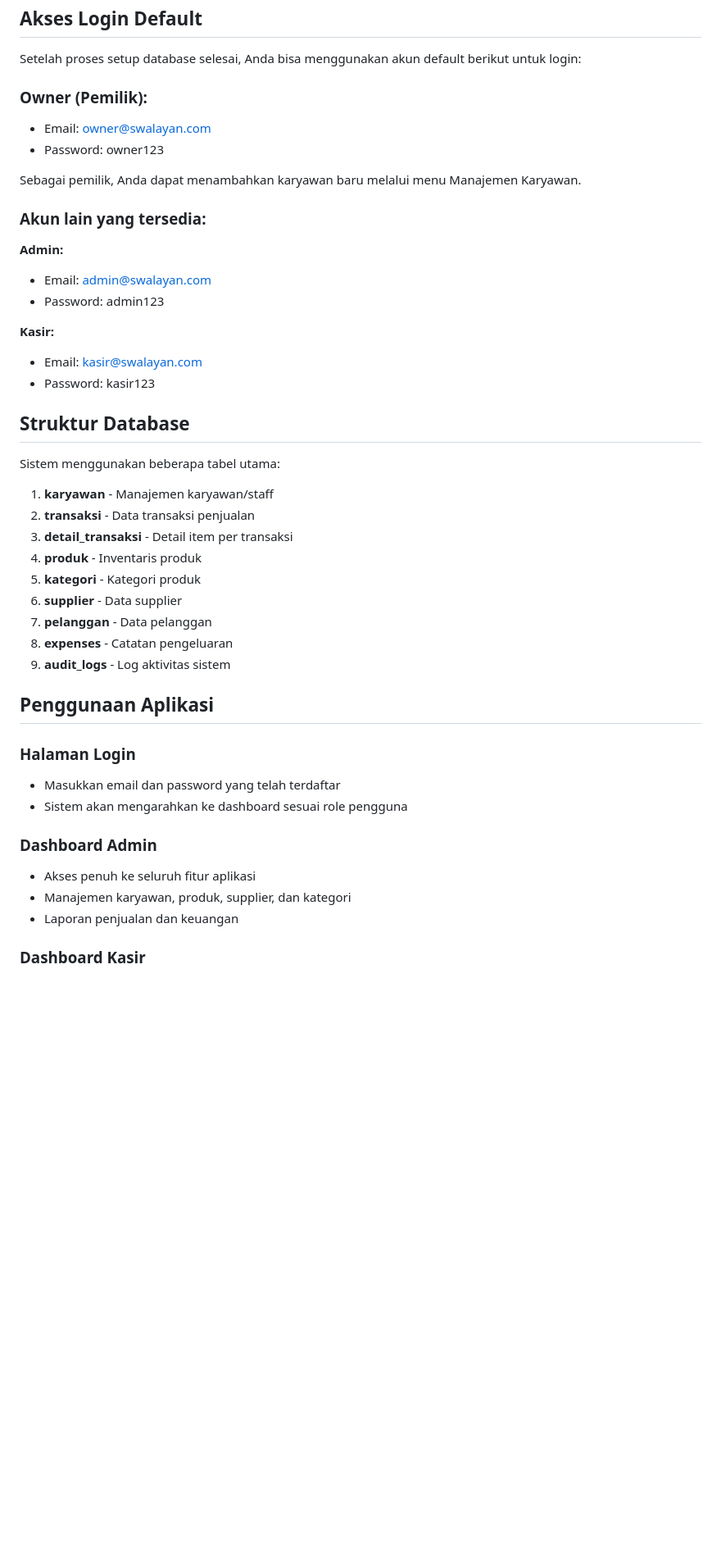
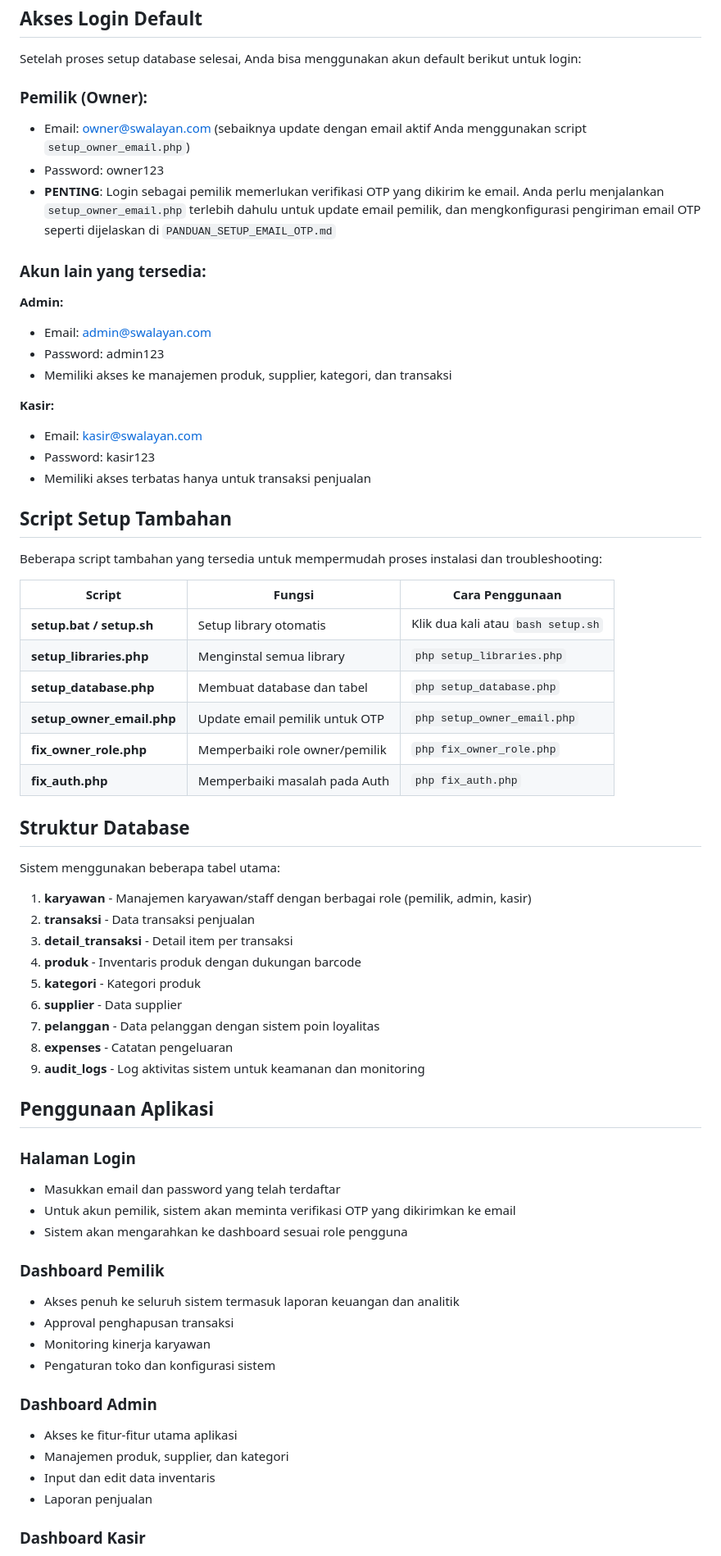
Before and after one commit to Ajizzhx/Manajemen_Swalayan_ci4, a Markdown page: README.md, the part around one of its changes. Shown at 82% size. GitHub-like rendering; blank space fills up the shorter version.

```diff
--- a/README.md
+++ b/README.md
@@ -151,46 +171,68 @@ Anda juga dapat membaca [user guide](https://codeigniter.com/user_guide/) untuk
 
 Setelah proses setup database selesai, Anda bisa menggunakan akun default berikut untuk login:
 
-### Owner (Pemilik):
-- Email: owner@swalayan.com
+### Pemilik (Owner):
+- Email: owner@swalayan.com (sebaiknya update dengan email aktif Anda menggunakan script `setup_owner_email.php`)
 - Password: owner123
-
-Sebagai pemilik, Anda dapat menambahkan karyawan baru melalui menu Manajemen Karyawan.
+- **PENTING**: Login sebagai pemilik memerlukan verifikasi OTP yang dikirim ke email. Anda perlu menjalankan `setup_owner_email.php` terlebih dahulu untuk update email pemilik, dan mengkonfigurasi pengiriman email OTP seperti dijelaskan di `PANDUAN_SETUP_EMAIL_OTP.md`
 
 ### Akun lain yang tersedia:
 
 **Admin:**
 - Email: admin@swalayan.com
 - Password: admin123
+- Memiliki akses ke manajemen produk, supplier, kategori, dan transaksi
 
 **Kasir:**
 - Email: kasir@swalayan.com
 - Password: kasir123
+- Memiliki akses terbatas hanya untuk transaksi penjualan
+
+## Script Setup Tambahan
+
+Beberapa script tambahan yang tersedia untuk mempermudah proses instalasi dan troubleshooting:
+
+| Script | Fungsi | Cara Penggunaan |
+|--------|--------|-----------------|
+| **setup.bat / setup.sh** | Setup library otomatis | Klik dua kali atau `bash setup.sh` |
+| **setup_libraries.php** | Menginstal semua library | `php setup_libraries.php` |
+| **setup_database.php** | Membuat database dan tabel | `php setup_database.php` |
+| **setup_owner_email.php** | Update email pemilik untuk OTP | `php setup_owner_email.php` |
+| **fix_owner_role.php** | Memperbaiki role owner/pemilik | `php fix_owner_role.php` |
+| **fix_auth.php** | Memperbaiki masalah pada Auth | `php fix_auth.php` |
 
 ## Struktur Database
 
 Sistem menggunakan beberapa tabel utama:
 
-1. **karyawan** - Manajemen karyawan/staff
+1. **karyawan** - Manajemen karyawan/staff dengan berbagai role (pemilik, admin, kasir)
 2. **transaksi** - Data transaksi penjualan
 3. **detail_transaksi** - Detail item per transaksi
-4. **produk** - Inventaris produk
+4. **produk** - Inventaris produk dengan dukungan barcode
 5. **kategori** - Kategori produk
 6. **supplier** - Data supplier
-7. **pelanggan** - Data pelanggan
+7. **pelanggan** - Data pelanggan dengan sistem poin loyalitas
 8. **expenses** - Catatan pengeluaran
-9. **audit_logs** - Log aktivitas sistem
+9. **audit_logs** - Log aktivitas sistem untuk keamanan dan monitoring
 
 ## Penggunaan Aplikasi
 
 ### Halaman Login
 - Masukkan email dan password yang telah terdaftar
+- Untuk akun pemilik, sistem akan meminta verifikasi OTP yang dikirimkan ke email
 - Sistem akan mengarahkan ke dashboard sesuai role pengguna
 
+### Dashboard Pemilik
+- Akses penuh ke seluruh sistem termasuk laporan keuangan dan analitik
+- Approval penghapusan transaksi
+- Monitoring kinerja karyawan
+- Pengaturan toko dan konfigurasi sistem
+
 ### Dashboard Admin
-- Akses penuh ke seluruh fitur aplikasi
-- Manajemen karyawan, produk, supplier, dan kategori
-- Laporan penjualan dan keuangan
+- Akses ke fitur-fitur utama aplikasi
+- Manajemen produk, supplier, dan kategori
+- Input dan edit data inventaris
+- Laporan penjualan
 
 ### Dashboard Kasir
 - Fokus pada transaksi penjualan
```
Also changed, not shown: other parts of README.md (+58 -12 lines), PANDUAN_SETUP_EMAIL_OTP.md (+2 -9 lines).
